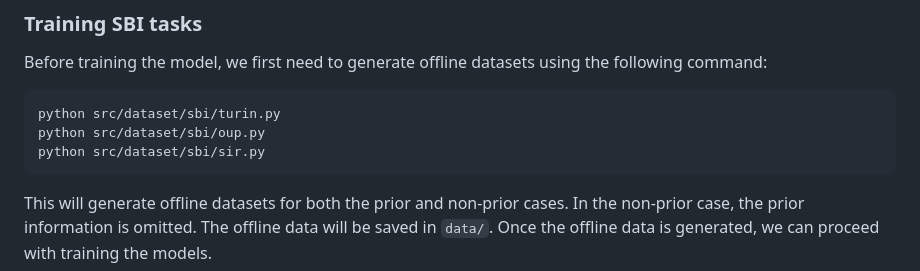
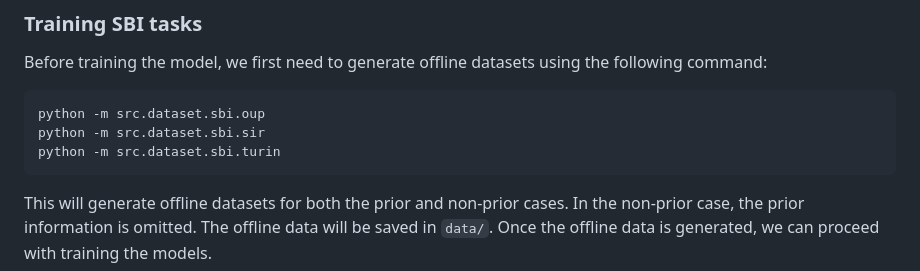
Before and after one commit to acerbilab/amortized-conditioning-engine, a Markdown page: README.md, the part around the change. GitHub-like rendering.

````diff
--- a/README.md
+++ b/README.md
@@ -186,9 +186,9 @@ python bo_plot.py result_path=results/bo_run_weakprior/ plot_path=results/bo_plo
 Before training the model, we first need to generate offline datasets using the following command:
 
 ```bash
-python src/dataset/sbi/turin.py
-python src/dataset/sbi/oup.py
-python src/dataset/sbi/sir.py
+python -m src.dataset.sbi.oup
+python -m src.dataset.sbi.sir
+python -m src.dataset.sbi.turin
 ```
 This will generate offline datasets for both the prior and non-prior cases. In the non-prior case, the prior information is omitted.
 The offline data will be saved in `data/`. Once the offline data is generated, we can proceed with training the models.
````
